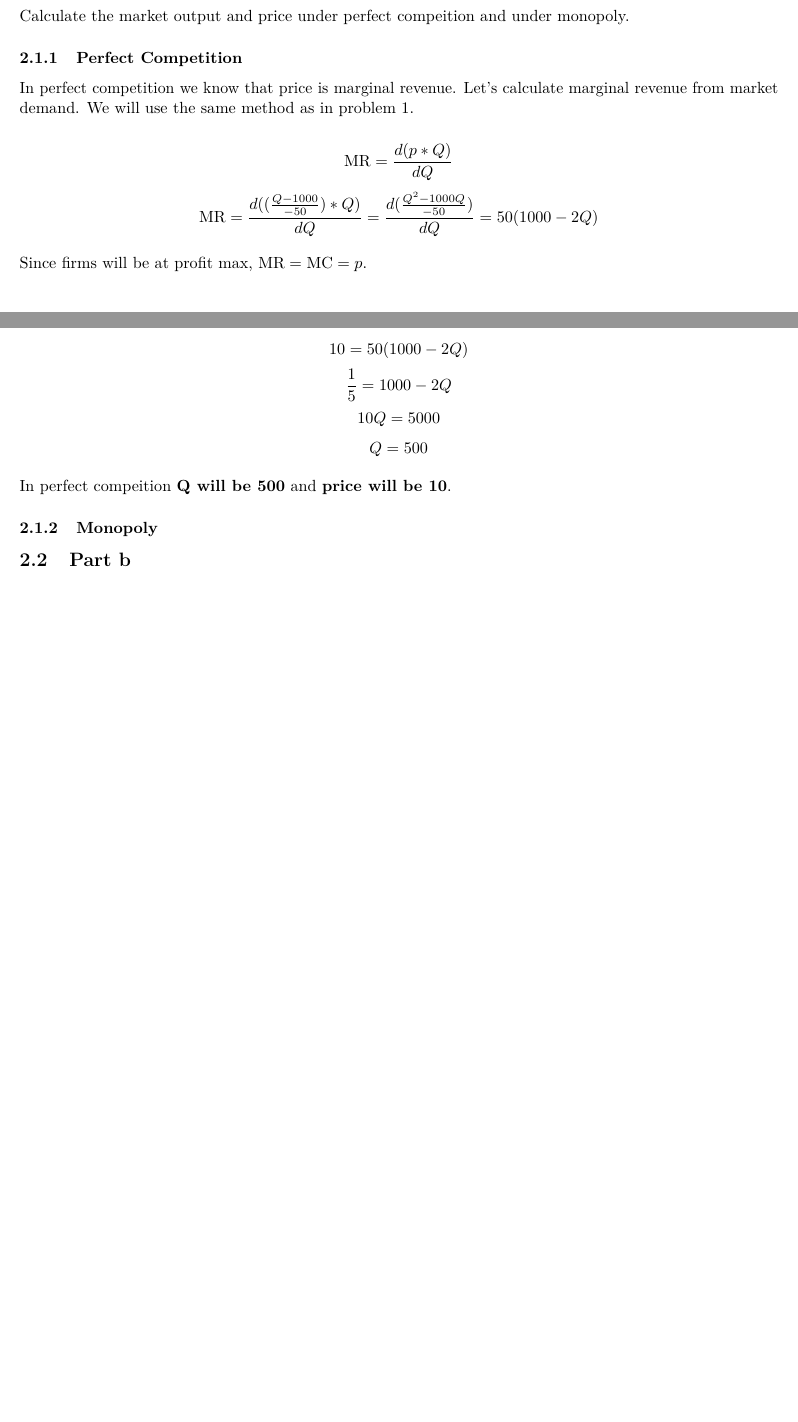
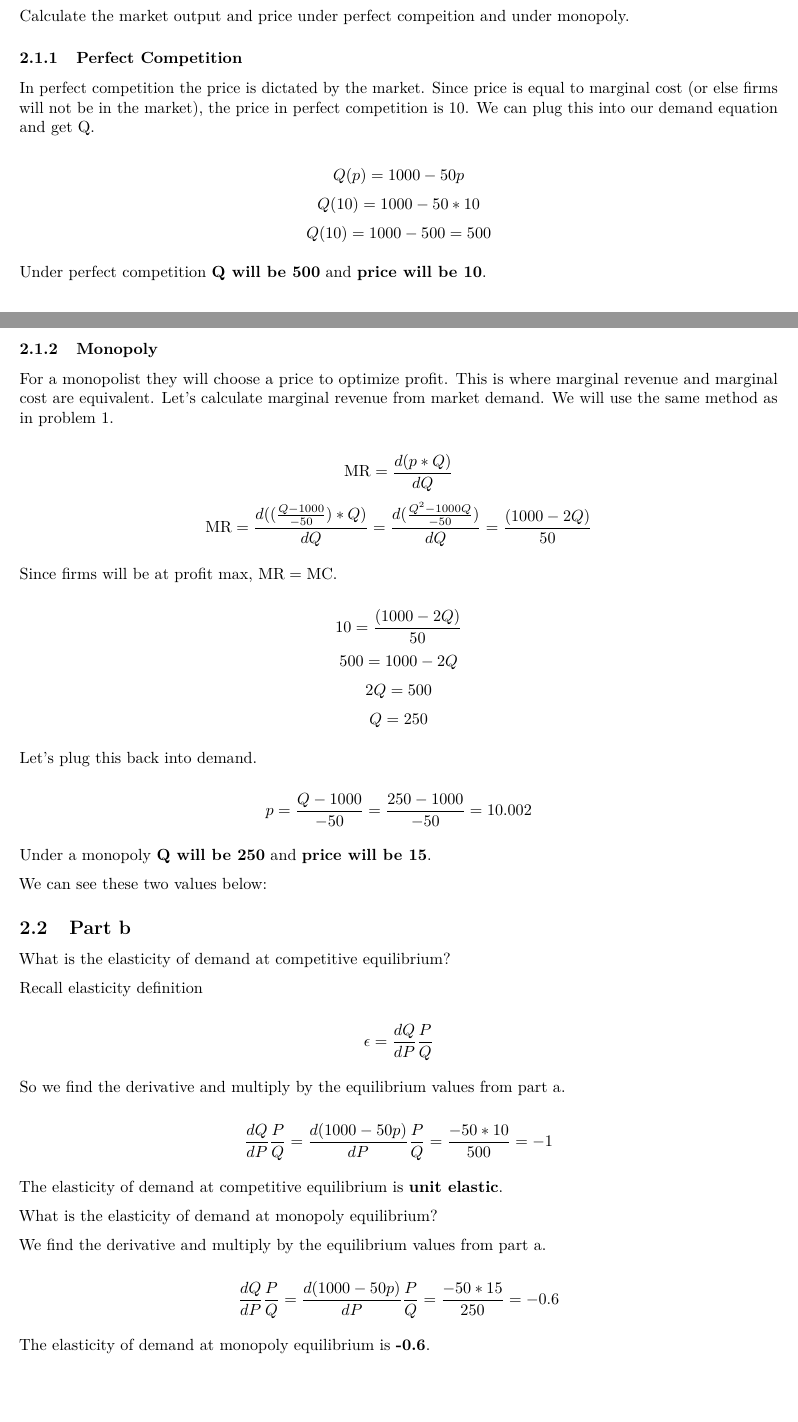
Before and after one commit to bevvvvv/Spring2020Notebook, an R Markdown document (ECON444/ProblemSet2.Rmd): two parts of pages 2 and 3 of 3 before the commit and two parts of pages 2 and 3 of 4 after it, joined at a grey line, cut so that both start at the same text, the shorter picture padded with empty space. Rendered offline with R 4.5, knitr and Pandoc, then LaTeX, with nearby package versions; the code chunks are not run, so their results and figures are left out.

Commit message:
444 ps2 q2

````diff
--- a/ECON444/ProblemSet2.Rmd
+++ b/ECON444/ProblemSet2.Rmd
@@ -107,20 +107,39 @@ Calculate the market output and price under perfect compeition and under monopol
 
 ### Perfect Competition
 
-In perfect competition we know that price is marginal revenue. Let's calculate
-marginal revenue from market demand. We will use the same method as in problem 1.
+In perfect competition the price is dictated by the market. Since price is equal
+to marginal cost (or else firms will not be in the market), the price in perfect
+competition is 10. We can plug this into our demand equation and get Q.
 
-\[\text{MR} = \frac{d(p * Q)}{dQ}\]
-\[\text{MR} = \frac{d((\frac{Q - 1000}{-50}) * Q)}{dQ} = \frac{d(\frac{Q^2 - 1000Q}{-50})}{dQ} = 50 (1000 - 2Q)\]
+\[Q(p) = 1000 - 50p\]
+\[Q(10) = 1000 - 50*10\]
+\[Q(10) = 1000 - 500 = 500\]
 
-Since firms will be at profit max, $\text{MR} = \text{MC} = p$.
-
-\[10 = 50 (1000 - 2Q)\]
-\[\frac15 = 1000 - 2Q\]
-\[10Q = 5000\]
-\[Q = 500\]
-
-In perfect compeition **Q will be 500** and **price will be 10**.
+Under perfect competition **Q will be 500** and **price will be 10**.
 
 ### Monopoly
 
+For a monopolist they will choose a price to optimize profit. This is where marginal
+revenue and marginal cost are equivalent. Let's calculate marginal revenue from market
+demand. We will use the same method as in problem 1.
+
+\[\text{MR} = \frac{d(p * Q)}{dQ}\]
+\[\text{MR} = \frac{d((\frac{Q - 1000}{-50}) * Q)}{dQ} = \frac{d(\frac{Q^2 - 1000Q}{-50})}{dQ} = \frac{(1000 - 2Q)}{50}\]
+
+Since firms will be at profit max, $\text{MR} = \text{MC}$.
+
+\[10 = \frac{(1000 - 2Q)}{50}\]
+\[500 = 1000 - 2Q\]
+\[2Q = 500\]
+\[Q = 250\]
+
+Let's plug this back into demand.
+
+\[p = \frac{Q - 1000}{-50} = \frac{250 - 1000}{-50} = 10.002\]
+
+Under a monopoly **Q will be 250** and **price will be 15**.
+
+We can see these two values below:
+
+```{r echo=FALSE}
+Q <- seq(0, 600, 0.1)
@@ -127,2 +166,21 @@ In perfect compeition **Q will be 500** and **price will be 10**.
 ## Part b
 
+What is the elasticity of demand at competitive equilibrium?
+
+Recall elasticity definition
+
+\[\epsilon = \frac{dQ}{dP}\frac{P}{Q}\]
+
+So we find the derivative and multiply by the equilibrium values from part a.
+
+\[\frac{dQ}{dP}\frac{P}{Q} = \frac{d(1000 - 50p)}{dP}\frac{P}{Q} = \frac{-50 * 10}{500} = -1\]
+
+The elasticity of demand at competitive equilibrium is **unit elastic**.
+
+What is the elasticity of demand at monopoly equilibrium?
+
+We find the derivative and multiply by the equilibrium values from part a.
+
+\[\frac{dQ}{dP}\frac{P}{Q} = \frac{d(1000 - 50p)}{dP}\frac{P}{Q} = \frac{-50 * 15}{250} = -0.6\]
+
+The elasticity of demand at monopoly equilibrium is **-0.6**.
````
Also changed, not shown: ECON444/ProblemSet2.pdf, ECON444/ProblemSet2.Rmd (30 more changed lines).
